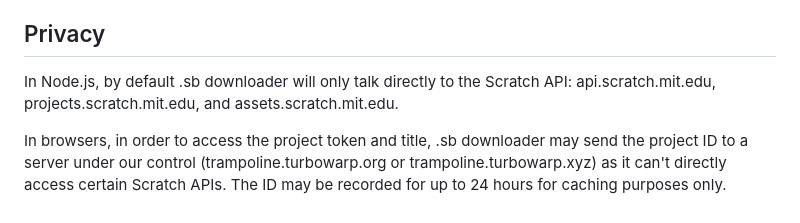
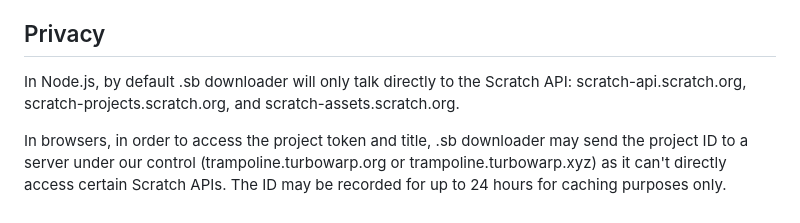
Before and after one commit to forkphorus/sb-downloader, a Markdown page: README.md, the part around the change. Rendered like a GitHub page.

Commit message:
Update privacy notice links

```diff
--- a/README.md
+++ b/README.md
@@ -237,6 +237,6 @@ Unshared projects are no longer accessible due to Scratch API changes. More info
 
 ## Privacy
 
-In Node.js, by default .sb downloader will only talk directly to the Scratch API: api.scratch.mit.edu, projects.scratch.mit.edu, and assets.scratch.mit.edu.
+In Node.js, by default .sb downloader will only talk directly to the Scratch API: scratch-api.scratch.org, scratch-projects.scratch.org, and scratch-assets.scratch.org.
 
 In browsers, in order to access the project token and title, .sb downloader may send the project ID to a server under our control (trampoline.turbowarp.org or trampoline.turbowarp.xyz) as it can't directly access certain Scratch APIs. The ID may be recorded for up to 24 hours for caching purposes only.
```
